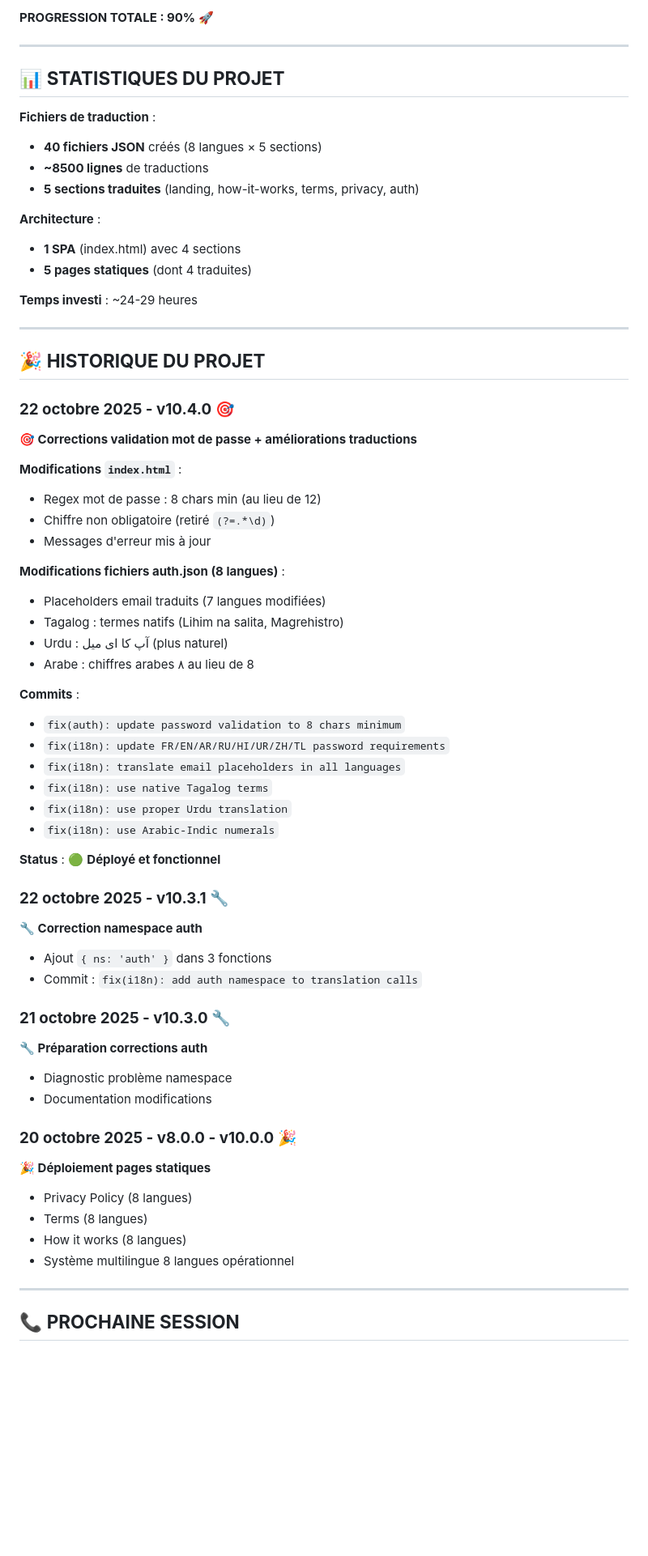
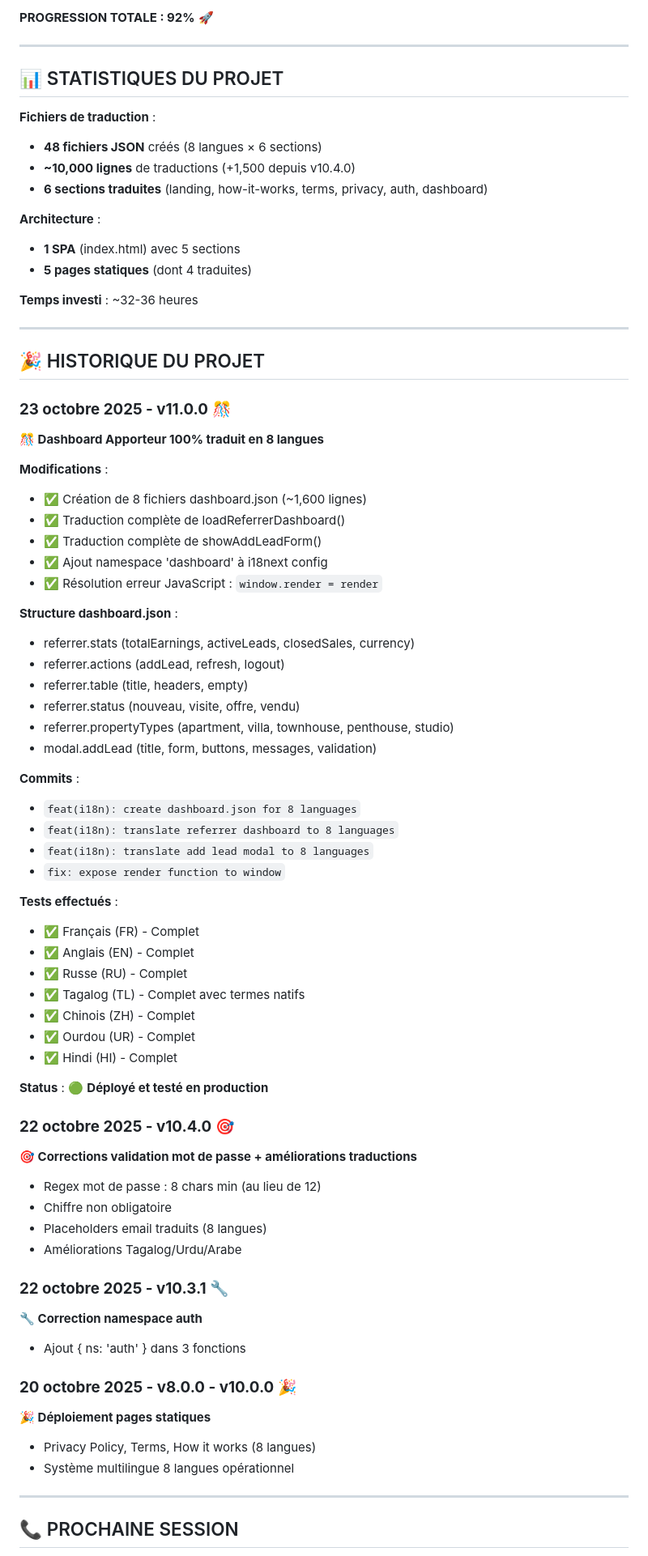
Before and after one commit to KdC98/Real-Estate-Referrer, a Markdown page: README.md, the part around one of its changes. Shown at 81% size. Rendered like a GitHub page; blank space fills up the shorter version.

```diff
--- a/README.md
+++ b/README.md
@@ -363,71 +294,81 @@ Ajouter dans `dashboard.json` :
 
-**PROGRESSION TOTALE : 90%** 🚀
+**PROGRESSION TOTALE : 92%** 🚀
 
 ---
 
-## 📊 **STATISTIQUES DU PROJET**
+## 📊 STATISTIQUES DU PROJET
 
 **Fichiers de traduction** :
-- **40 fichiers JSON** créés (8 langues × 5 sections)
-- **~8500 lignes** de traductions
-- **5 sections traduites** (landing, how-it-works, terms, privacy, auth)
+- **48 fichiers JSON** créés (8 langues × 6 sections)
+- **~10,000 lignes** de traductions (+1,500 depuis v10.4.0)
+- **6 sections traduites** (landing, how-it-works, terms, privacy, auth, dashboard)
 
 **Architecture** :
-- **1 SPA** (index.html) avec 4 sections
+- **1 SPA** (index.html) avec 5 sections
 - **5 pages statiques** (dont 4 traduites)
 
-**Temps investi** : ~24-29 heures
+**Temps investi** : ~32-36 heures
 
 ---
 
-## 🎉 **HISTORIQUE DU PROJET**
+## 🎉 HISTORIQUE DU PROJET
+
+### **23 octobre 2025 - v11.0.0** 🎊
+
+**🎊 Dashboard Apporteur 100% traduit en 8 langues**
+
+**Modifications** :
+- ✅ Création de 8 fichiers dashboard.json (~1,600 lignes)
+- ✅ Traduction complète de loadReferrerDashboard()
+- ✅ Traduction complète de showAddLeadForm()
+- ✅ Ajout namespace 'dashboard' à i18next config
+- ✅ Résolution erreur JavaScript : `window.render = render`
+
+**Structure dashboard.json** :
+- referrer.stats (totalEarnings, activeLeads, closedSales, currency)
+- referrer.actions (addLead, refresh, logout)
+- referrer.table (title, headers, empty)
+- referrer.status (nouveau, visite, offre, vendu)
+- referrer.propertyTypes (apartment, villa, townhouse, penthouse, studio)
+- modal.addLead (title, form, buttons, messages, validation)
+
+**Commits** :
+- `feat(i18n): create dashboard.json for 8 languages`
+- `feat(i18n): translate referrer dashboard to 8 languages`
+- `feat(i18n): translate add lead modal to 8 languages`
+- `fix: expose render function to window`
+
+**Tests effectués** :
+- ✅ Français (FR) - Complet
+- ✅ Anglais (EN) - Complet
+- ✅ Russe (RU) - Complet
+- ✅ Tagalog (TL) - Complet avec termes natifs
+- ✅ Chinois (ZH) - Complet
+- ✅ Ourdou (UR) - Complet
+- ✅ Hindi (HI) - Complet
+
+**Status** : 🟢 **Déployé et testé en production**
 
 ### **22 octobre 2025 - v10.4.0** 🎯
 
 **🎯 Corrections validation mot de passe + améliorations traductions**
-
-**Modifications `index.html`** :
 - Regex mot de passe : 8 chars min (au lieu de 12)
-- Chiffre non obligatoire (retiré `(?=.*\d)`)
-- Messages d'erreur mis à jour
-
-**Modifications fichiers auth.json (8 langues)** :
-- Placeholders email traduits (7 langues modifiées)
-- Tagalog : termes natifs (Lihim na salita, Magrehistro)
-- Urdu : آپ کا ای میل (plus naturel)
-- Arabe : chiffres arabes ٨ au lieu de 8
-
-**Commits** :
-- `fix(auth): update password validation to 8 chars minimum`
-- `fix(i18n): update FR/EN/AR/RU/HI/UR/ZH/TL password requirements`
-- `fix(i18n): translate email placeholders in all languages`
-- `fix(i18n): use native Tagalog terms`
-- `fix(i18n): use proper Urdu translation`
-- `fix(i18n): use Arabic-Indic numerals`
-
-**Status** : 🟢 **Déployé et fonctionnel**
+- Chiffre non obligatoire
+- Placeholders email traduits (8 langues)
+- Améliorations Tagalog/Urdu/Arabe
 
 ### **22 octobre 2025 - v10.3.1** 🔧
 
 **🔧 Correction namespace auth**
-- Ajout `{ ns: 'auth' }` dans 3 fonctions
-- Commit : `fix(i18n): add auth namespace to translation calls`
-
-### **21 octobre 2025 - v10.3.0** 🔧
-
-**🔧 Préparation corrections auth**
-- Diagnostic problème namespace
-- Documentation modifications
+- Ajout { ns: 'auth' } dans 3 fonctions
 
 ### **20 octobre 2025 - v8.0.0 - v10.0.0** 🎉
 
 **🎉 Déploiement pages statiques**
-- Privacy Policy (8 langues)
-- Terms (8 langues)
-- How it works (8 langues)
+- Privacy Policy, Terms, How it works (8 langues)
 - Système multilingue 8 langues opérationnel
 
 ---
 
-## 📞 **PROCHAINE SESSION**
+## 📞 PROCHAINE SESSION
 
```
Also changed, not shown: other parts of README.md (+159 -235 lines).
